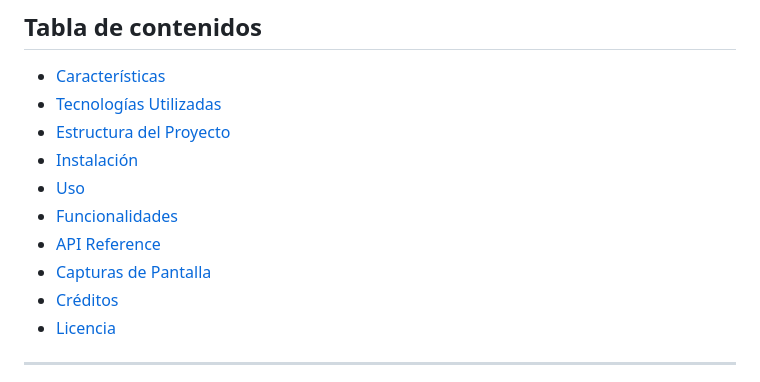
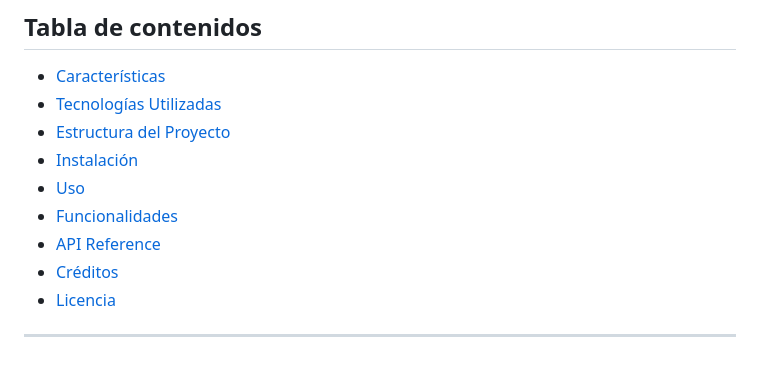
Before and after one commit to Gc2001-1/FakeStore, a Markdown page: README.md, the part around the change. GitHub-like rendering.

Commit message:
Minor edit
Removed 'Capturas de Pantalla' section from README.

```diff
--- a/README.md
+++ b/README.md
@@ -18,7 +18,6 @@ Aplicación web de e-commerce desarrollada con AngularJS que consume la API de [
 - [Uso](#-uso)
 - [Funcionalidades](#-funcionalidades)
 - [API Reference](#-api-reference)
-- [Capturas de Pantalla](#-capturas-de-pantalla)
 - [Créditos](#-créditos)
 - [Licencia](#-licencia)
 
```
